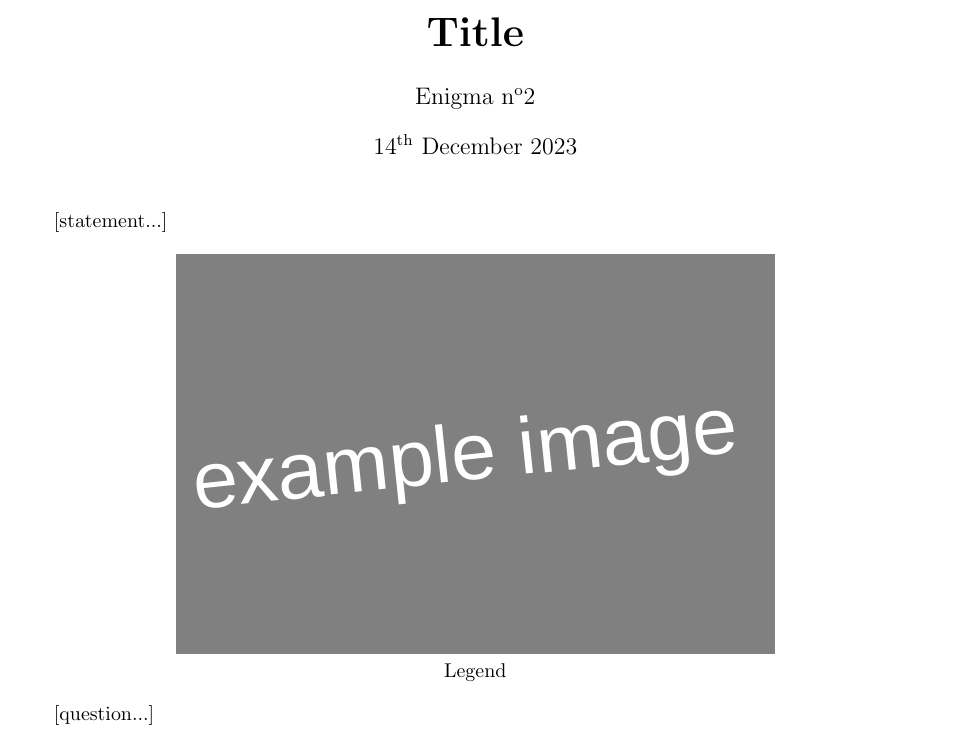
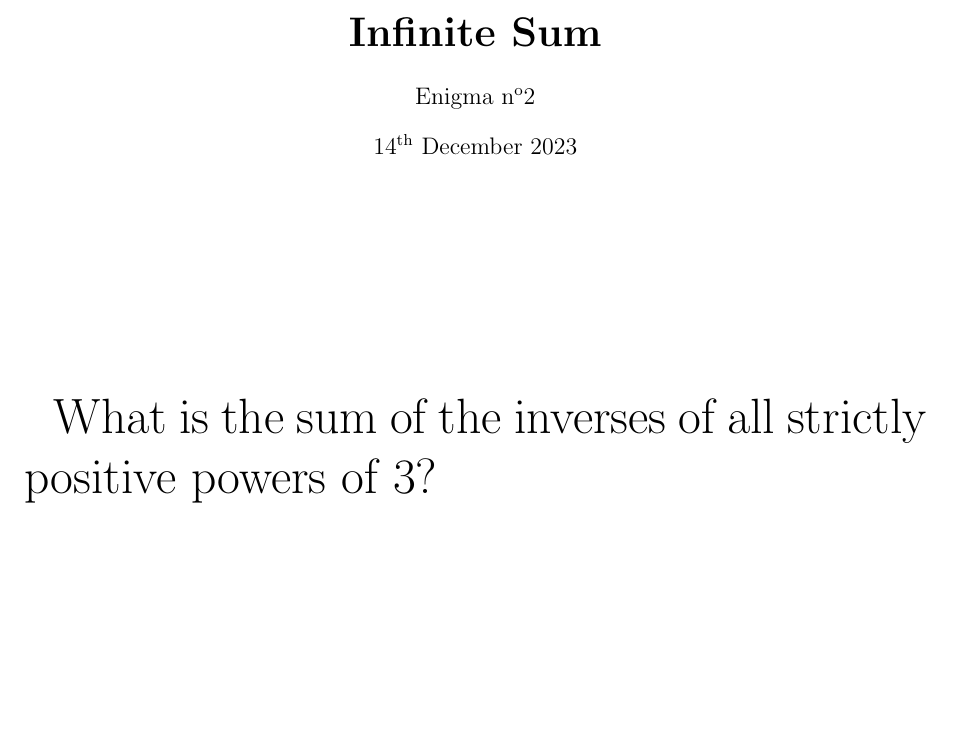
Before and after one commit to MICS-Lab/Enigmas-Xmas2023, a LaTeX document (enigmas/02enigma.tex): part of the page, cut at the place of the change, the shorter picture padded with empty space. Compiled offline with pdfLaTeX.

Commit message:
enigma 2 content

```diff
--- a/enigmas/02enigma.tex
+++ b/enigmas/02enigma.tex
@@ -10,7 +10,7 @@
 %for color
 \usepackage{xcolor}
 %for title
-\title{\textbf{\huge{Title}}}
+\title{\textbf{\huge{Infinite Sum}}}
 \author{Enigma n\textsuperscript{o}2}
 \date{14\textsuperscript{th} December 2023}
 
@@ -23,13 +23,8 @@
 \begin{document}
 	\maketitle
 
-	[statement...]
+	\vspace{3cm}
 
-	\begin{center}
-		\includegraphics[height=200pt]{00example.png}\\
-		Legend
-	\end{center}
-
-	[question...]
+	\Huge{What is the sum of the inverses of all strictly positive powers of 3?}
 
 \end{document}
```
Also changed, not shown: enigmas/02enigma.pdf.
